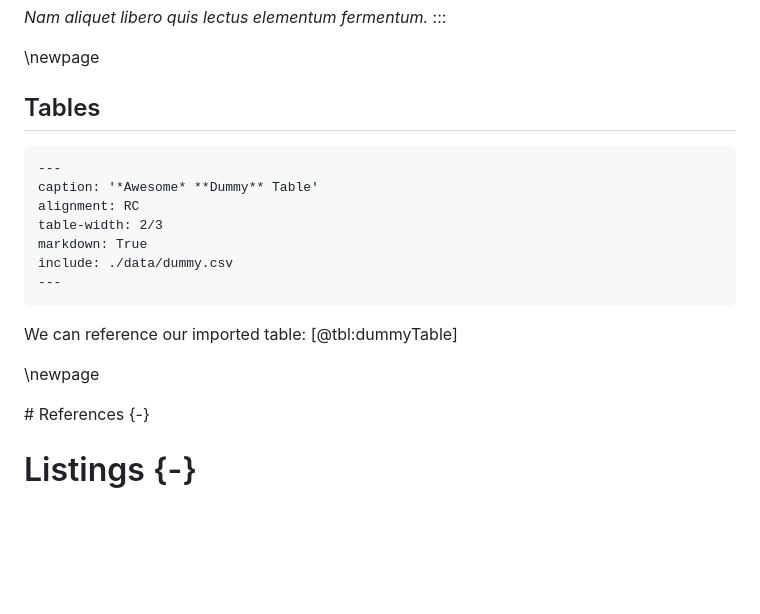
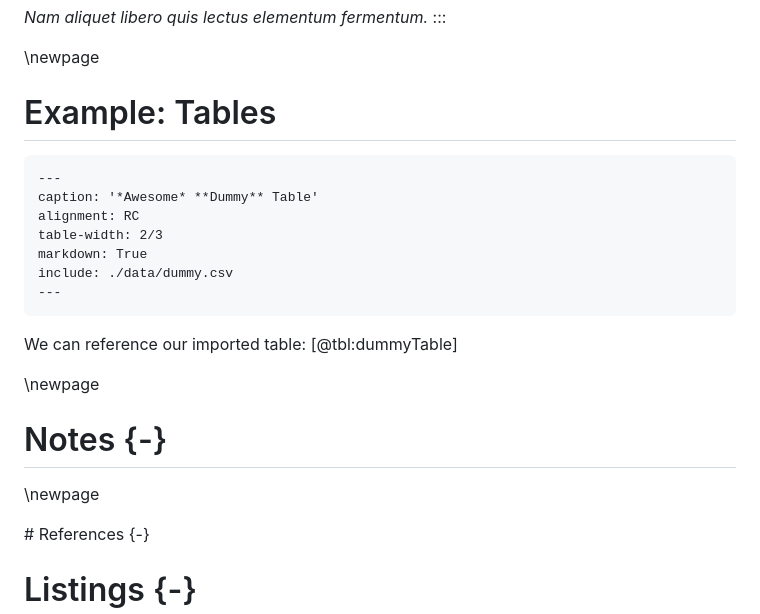
Before and after one commit to pykong/iu-thesis, a Markdown page: thesis.md, the part around the change printed below. GitHub-like rendering; blank space fills up the shorter version.

````diff
--- a/thesis.md
+++ b/thesis.md
@@ -270,7 +272,7 @@ _Nam aliquet libero quis lectus elementum fermentum._ :::
 
 \newpage
 
-## Tables
+# Example: Tables
 
 ```{#tbl:dummyTable .table}
 ---
@@ -286,6 +288,10 @@ We can reference our imported table: [@tbl:dummyTable]
 
 \newpage
 
+# Notes {-}
+
+\newpage
+
 <div id="refs">
 # References {-}
 </div>
````
Also changed, not shown: other parts of thesis.md (+18 -16 lines).
